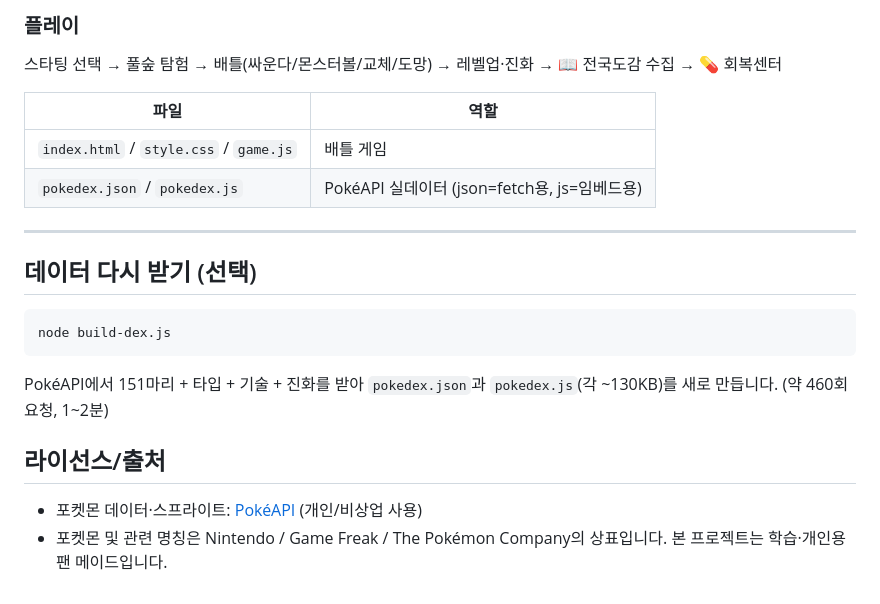
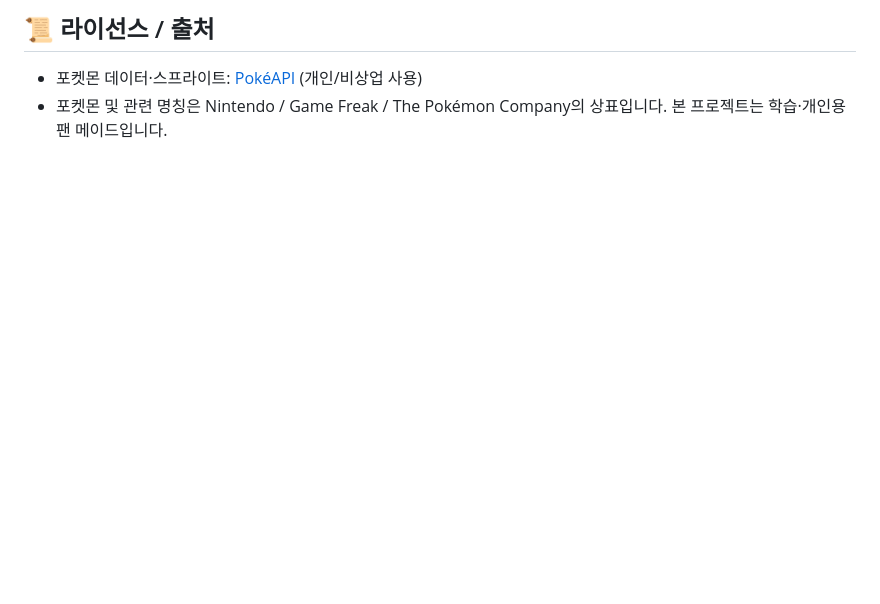
Before and after one commit to lie-0022/pokemon-battle-room, a Markdown page: README.md, the part around one of its changes. Rendered like a GitHub page; blank space fills up the shorter version.

````diff
--- a/README.md
+++ b/README.md
@@ -69,23 +67,4 @@ npm start
-### 플레이
-
-스타팅 선택 → 풀숲 탐험 → 배틀(싸운다/몬스터볼/교체/도망) → 레벨업·진화 → 📖 전국도감 수집 → 💊 회복센터
-
-| 파일 | 역할 |
-|------|------|
-| `index.html` / `style.css` / `game.js` | 배틀 게임 |
-| `pokedex.json` / `pokedex.js` | PokéAPI 실데이터 (json=fetch용, js=임베드용) |
-
----
-
-## 데이터 다시 받기 (선택)
-
-```bash
-node build-dex.js
-```
-
-PokéAPI에서 151마리 + 타입 + 기술 + 진화를 받아 `pokedex.json`과 `pokedex.js`(각 ~130KB)를 새로 만듭니다. (약 460회 요청, 1~2분)
-
-## 라이선스/출처
+## 📜 라이선스 / 출처
 
 - 포켓몬 데이터·스프라이트: [PokéAPI](https://pokeapi.co) (개인/비상업 사용)
 - 포켓몬 및 관련 명칭은 Nintendo / Game Freak / The Pokémon Company의 상표입니다. 본 프로젝트는 학습·개인용 팬 메이드입니다.
````
Also changed, not shown: other parts of README.md (+43 -45 lines).
